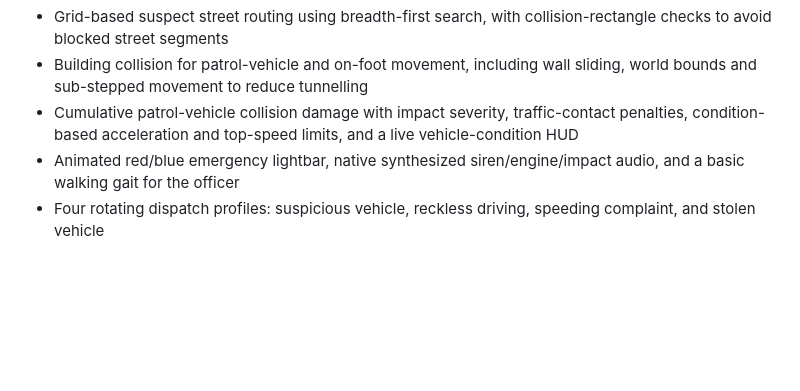
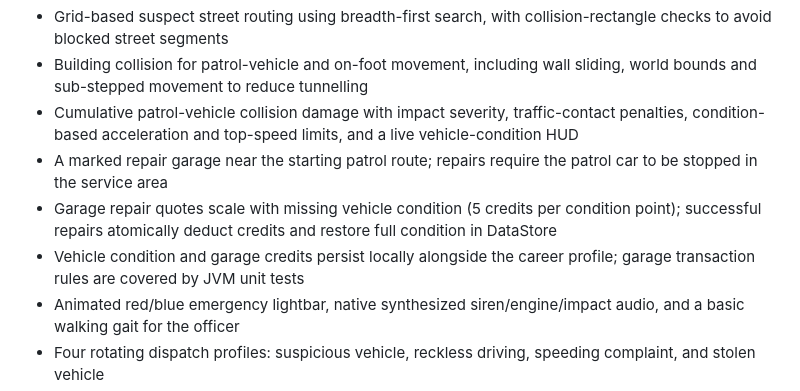
Before and after one commit to thedeverfankhajo-bot/PoliceSimulator3D, a Markdown page: README.md, the part around the change. Drawn GitHub-style; blank space fills up the shorter version.

Commit message:
Document repair garage and persistent vehicle economy

```diff
--- a/README.md
+++ b/README.md
@@ -15,6 +15,9 @@ Native Android police-patrol simulator inspired by the open-world patrol loop of
 - Grid-based suspect street routing using breadth-first search, with collision-rectangle checks to avoid blocked street segments
 - Building collision for patrol-vehicle and on-foot movement, including wall sliding, world bounds and sub-stepped movement to reduce tunnelling
 - Cumulative patrol-vehicle collision damage with impact severity, traffic-contact penalties, condition-based acceleration and top-speed limits, and a live vehicle-condition HUD
+- A marked repair garage near the starting patrol route; repairs require the patrol car to be stopped in the service area
+- Garage repair quotes scale with missing vehicle condition (5 credits per condition point); successful repairs atomically deduct credits and restore full condition in DataStore
+- Vehicle condition and garage credits persist locally alongside the career profile; garage transaction rules are covered by JVM unit tests
 - Animated red/blue emergency lightbar, native synthesized siren/engine/impact audio, and a basic walking gait for the officer
 - Four rotating dispatch profiles: suspicious vehicle, reckless driving, speeding complaint, and stolen vehicle
 - Callout-specific dispatch text, approach objectives, suspect vehicle colors, warrant rules, and compliant-versus-fleeing driver responses
```
